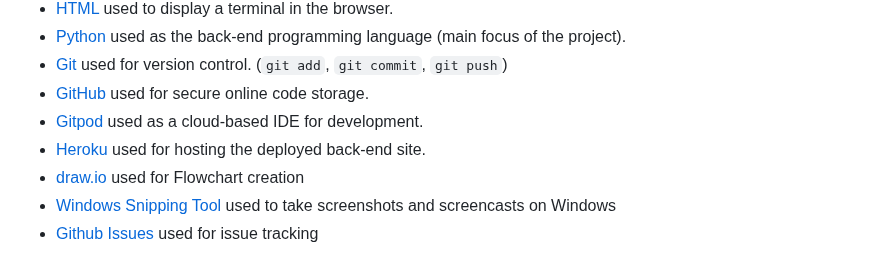
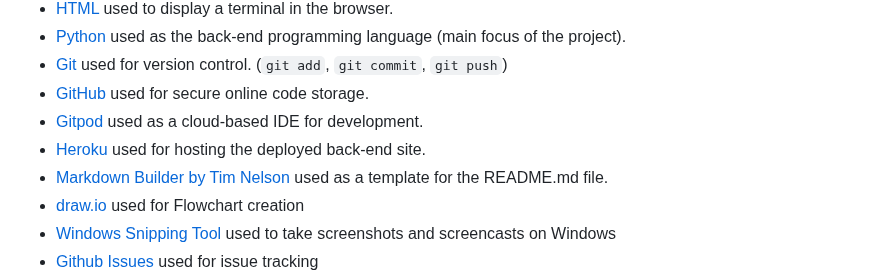
Before and after one commit to benschaf/flash-cli, a Markdown page: README.md, the part around the change. GitHub-like rendering.

Commit message:
doc: add markdown builder to tools used

```diff
--- a/README.md
+++ b/README.md
@@ -224,6 +224,7 @@ Screenshot of Invalid Input Handling:
 - [GitHub](https://github.com) used for secure online code storage.
 - [Gitpod](https://gitpod.io) used as a cloud-based IDE for development.
 - [Heroku](https://www.heroku.com) used for hosting the deployed back-end site.
+- [Markdown Builder by Tim Nelson](https://tim.2bn.dev/markdown-builder/) used as a template for the README.md file.
 - [draw.io](https://www.drawio.com/) used for Flowchart creation
 - [Windows Snipping Tool](https://support.microsoft.com/de-de/windows/aufnehmen-von-screenshots-mithilfe-des-snipping-tools-00246869-1843-655f-f220-97299b865f6b) used to take screenshots and screencasts on Windows
 - [Github Issues](https://github.com/benschaf/tabletennis-vs-pingpong/issues) used for issue tracking
```
